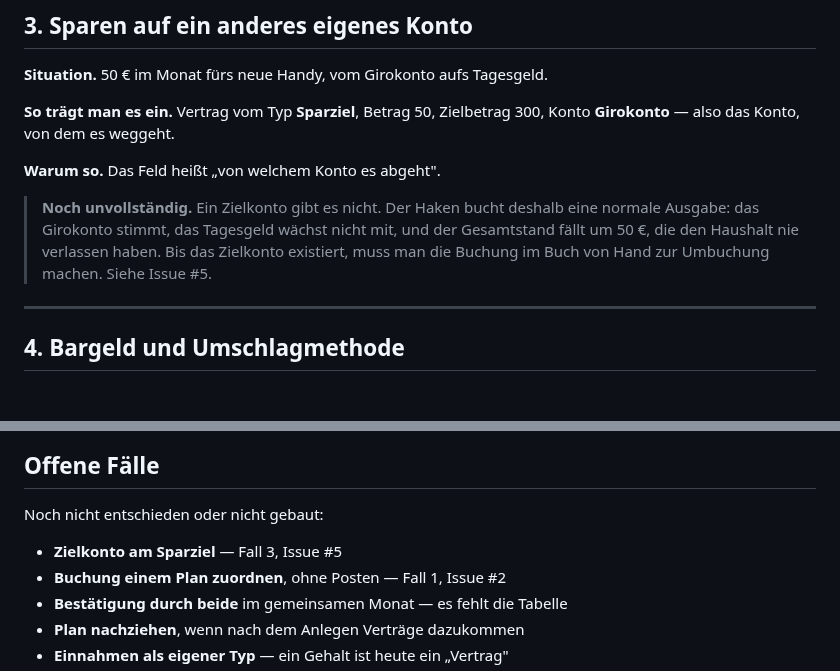
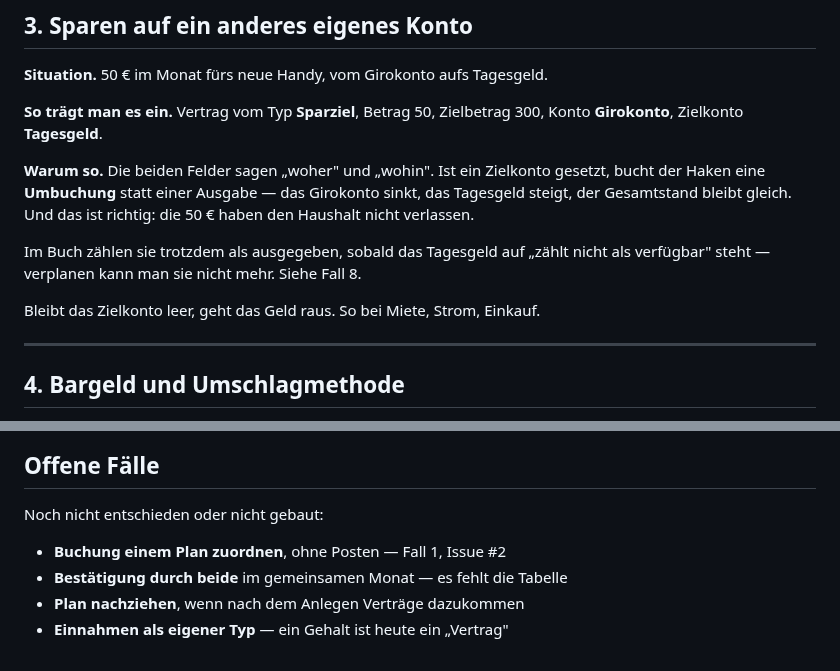
Before and after one commit to tom-schorn/Duofy, a Markdown page: docs/faelle.md, 2 parts joined by grey strips. Rendered like a GitHub page; blank space fills up the shorter version.

Commit message:
#5 Update case 3 now that the target account exists

```diff
--- a/docs/faelle.md
+++ b/docs/faelle.md
@@ -59,15 +59,17 @@ scheinbar 33 % auf tatsächlich 50,7 %.
 **Situation.** 50 € im Monat fürs neue Handy, vom Girokonto aufs Tagesgeld.
 
 **So trägt man es ein.** Vertrag vom Typ **Sparziel**, Betrag 50, Zielbetrag
-300, Konto **Girokonto** — also das Konto, von dem es weggeht.
+300, Konto **Girokonto**, Zielkonto **Tagesgeld**.
 
-**Warum so.** Das Feld heißt „von welchem Konto es abgeht".
+**Warum so.** Die beiden Felder sagen „woher" und „wohin". Ist ein Zielkonto
+gesetzt, bucht der Haken eine **Umbuchung** statt einer Ausgabe — das Girokonto
+sinkt, das Tagesgeld steigt, der Gesamtstand bleibt gleich. Und das ist richtig:
+die 50 € haben den Haushalt nicht verlassen.
 
-> **Noch unvollständig.** Ein Zielkonto gibt es nicht. Der Haken bucht deshalb
-> eine normale Ausgabe: das Girokonto stimmt, das Tagesgeld wächst nicht mit,
-> und der Gesamtstand fällt um 50 €, die den Haushalt nie verlassen haben. Bis
-> das Zielkonto existiert, muss man die Buchung im Buch von Hand zur Umbuchung
-> machen. Siehe Issue #5.
+Im Buch zählen sie trotzdem als ausgegeben, sobald das Tagesgeld auf „zählt
+nicht als verfügbar" steht — verplanen kann man sie nicht mehr. Siehe Fall 8.
+
+Bleibt das Zielkonto leer, geht das Geld raus. So bei Miete, Strom, Einkauf.
 
 ---
 
@@ -238,7 +240,6 @@ Objekt, das man anlegen könnte.
 
 Noch nicht entschieden oder nicht gebaut:
 
-* **Zielkonto am Sparziel** — Fall 3, Issue #5
 * **Buchung einem Plan zuordnen**, ohne Posten — Fall 1, Issue #2
 * **Bestätigung durch beide** im gemeinsamen Monat — es fehlt die Tabelle
 * **Plan nachziehen**, wenn nach dem Anlegen Verträge dazukommen
```
